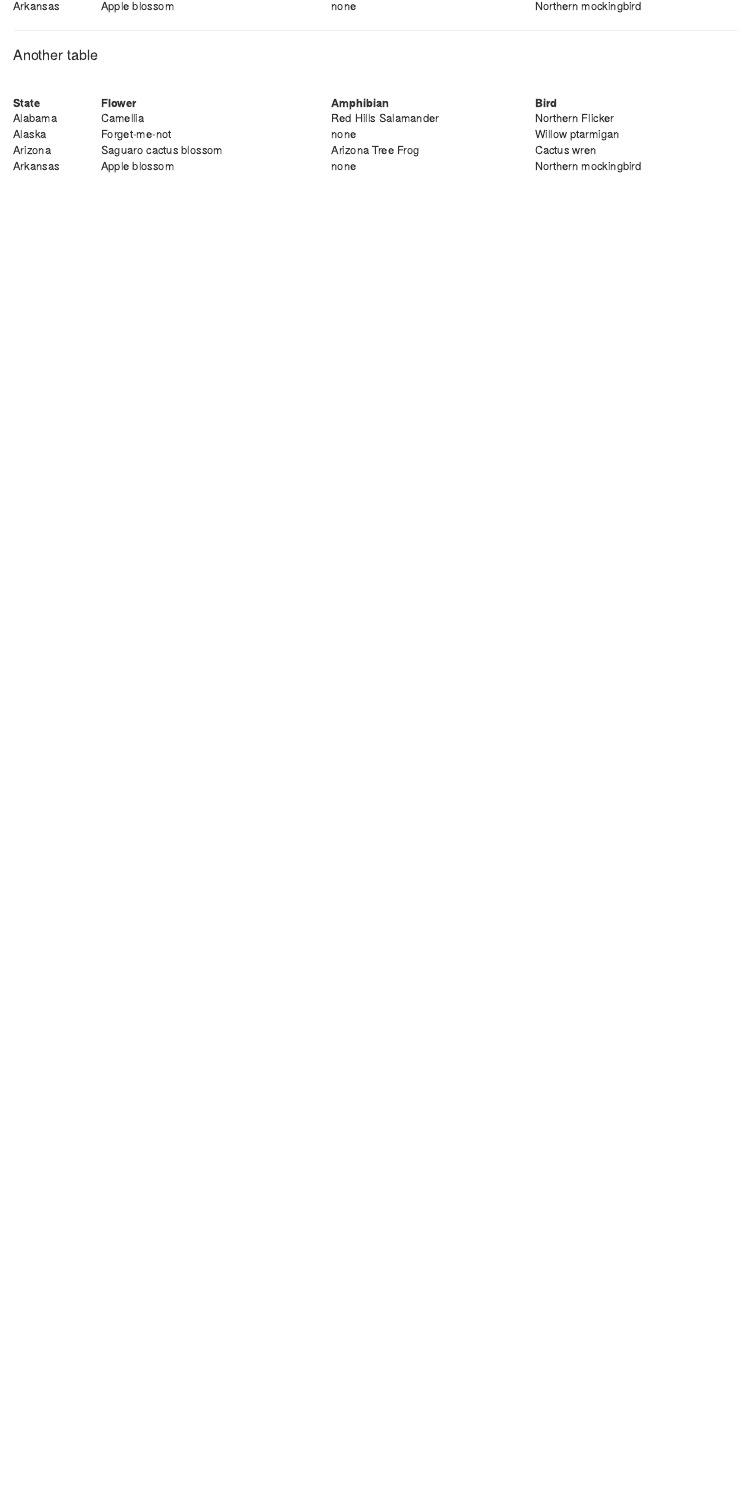
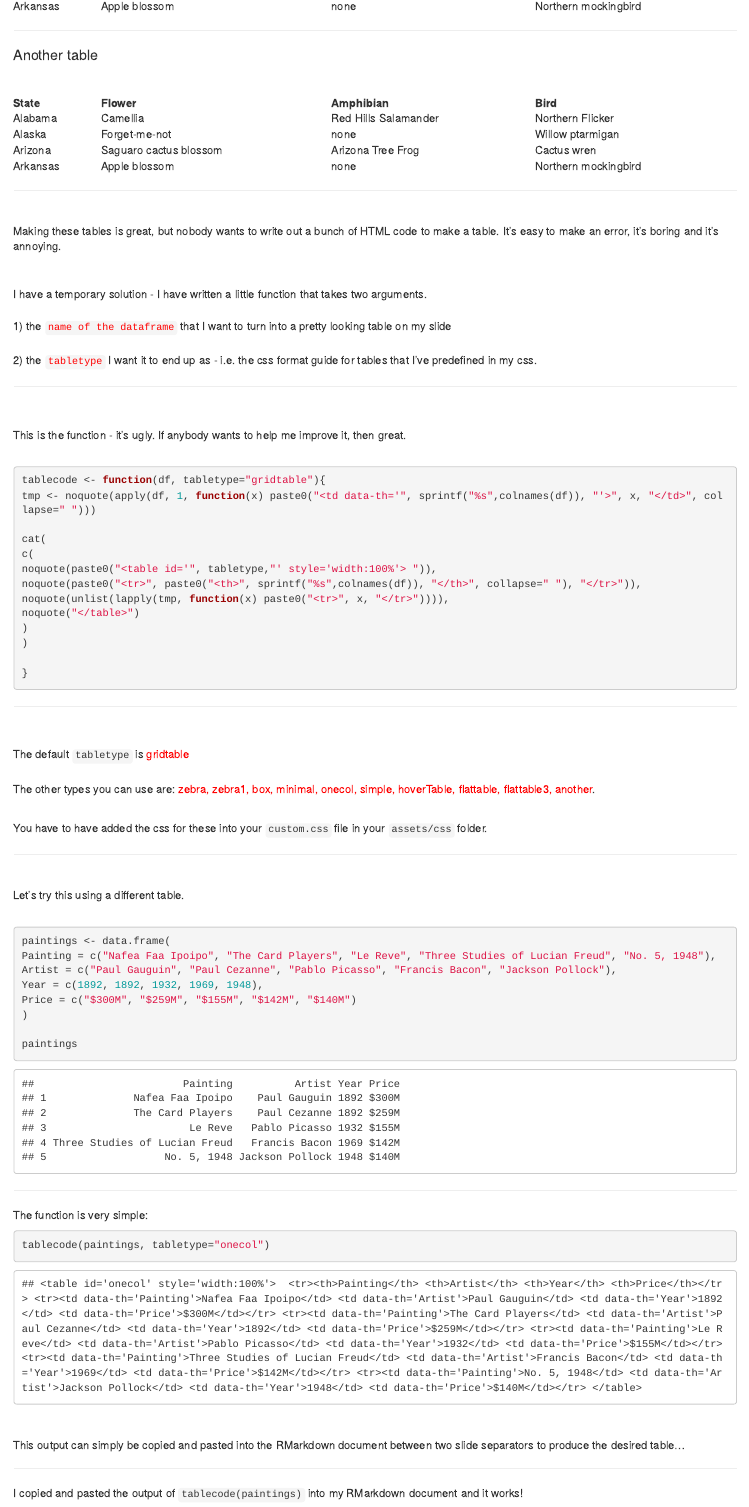
Before and after one commit to WeeBeasties/psych-git.github.io, an R Markdown document (table1.Rmd): the page in a window 1100 px wide, from 3690 px down. Rendered offline with R 4.5, knitr and Pandoc, with nearby package versions.

Commit message:
Update table1.Rmd

````diff
--- a/table1.Rmd
+++ b/table1.Rmd
@@ -591,3 +591,88 @@ All of the following are created by simply modifying the custom css.
     <td data-th="Bird">Northern mockingbird</td>
   </tr>
 </table>
+
+
+---
+
+<br>
+Making these tables is great, but nobody wants to write out a bunch of HTML code to make a table.  It's easy to make an error, it's boring and it's annoying.
+
+<br>
+
+I have a temporary solution - I have written a little function that takes two arguments. <br><br> 1) the <font color="red">`name of the dataframe`</font> that I want to turn into a pretty looking table on my slide <br> <br> 2) the <font color="red">`tabletype`</font> I want it to end up as - i.e. the css format guide for tables that I've predefined in my css.
+
+
+
+---
+
+<br>
+
+This is the function - it's ugly. If anybody wants to help me improve it, then great.
+<br>
+<br>
+
+```{r}
+tablecode <- function(df, tabletype="gridtable"){
+tmp <- noquote(apply(df, 1, function(x) paste0("<td data-th='", sprintf("%s",colnames(df)), "'>", x, "</td>", collapse=" ")))
+
+cat(
+c(
+noquote(paste0("<table id='", tabletype,"' style='width:100%'> ")),
+noquote(paste0("<tr>", paste0("<th>", sprintf("%s",colnames(df)), "</th>", collapse=" "), "</tr>")),
+noquote(unlist(lapply(tmp, function(x) paste0("<tr>", x, "</tr>")))),
+noquote("</table>")
+)
+)
+
+}
+```
+
+---
+
+<br>
+
+The default `tabletype` is <font color="red">gridtable</font>
+<br>
+<br>The other types you can use are:  <font color="red">zebra, zebra1, box, minimal, onecol, simple, hoverTable, flattable, flattable3, another</font>.
+<br><br>
+
+You have to have added the css for these into your `custom.css` file in your `assets/css` folder.
+
+---
+
+<br>
+Let's try this using a different table.
+<br>
+<br>
+
+```{r}
+
+paintings <- data.frame(
+Painting = c("Nafea Faa Ipoipo", "The Card Players", "Le Reve", "Three Studies of Lucian Freud", "No. 5, 1948"),
+Artist = c("Paul Gauguin", "Paul Cezanne", "Pablo Picasso", "Francis Bacon", "Jackson Pollock"),
+Year = c(1892, 1892, 1932, 1969, 1948),
+Price = c("$300M", "$259M", "$155M", "$142M", "$140M")
+)
+
+paintings
+
+```
+
+---
+
+The function is very simple:
+<br>
+
+```{r}
+tablecode(paintings, tabletype="onecol")
+```
+
+<br>
+
+This output can simply be copied and pasted into the RMarkdown document between two slide separators to produce the desired table...
+
+---
+
+
+I copied and pasted the output of `tablecode(paintings)` into my RMarkdown document and it works!
````
Also changed, not shown: table1.Rmd (44 more changed lines).
